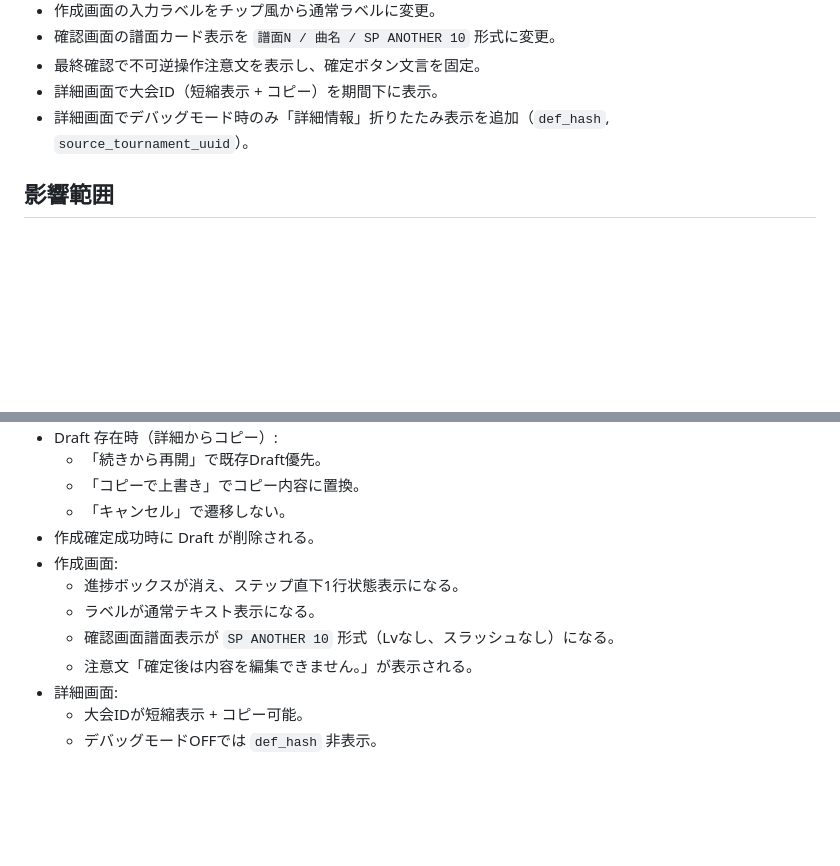
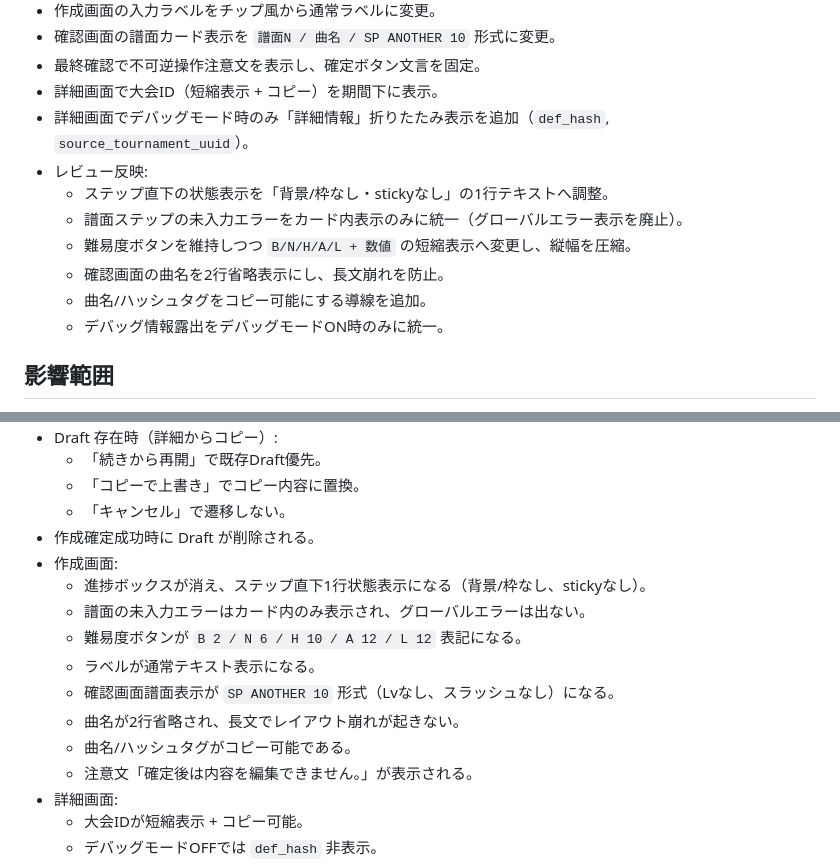
Before and after one commit to tts1374/iidx_score_attack_manager, a Markdown page: tasks/feat-score-attack-draft-ui.md, 2 parts joined by grey strips. GitHub-like rendering; blank space fills up the shorter version.

Commit message:
plan: update task scope for review adjustments

```diff
--- a/tasks/feat-score-attack-draft-ui.md
+++ b/tasks/feat-score-attack-draft-ui.md
@@ -24,6 +24,13 @@
 - 最終確認で不可逆操作注意文を表示し、確定ボタン文言を固定。
 - 詳細画面で大会ID（短縮表示 + コピー）を期間下に表示。
 - 詳細画面でデバッグモード時のみ「詳細情報」折りたたみ表示を追加（`def_hash`, `source_tournament_uuid`）。
+- レビュー反映:
+  - ステップ直下の状態表示を「背景/枠なし・stickyなし」の1行テキストへ調整。
+  - 譜面ステップの未入力エラーをカード内表示のみに統一（グローバルエラー表示を廃止）。
+  - 難易度ボタンを維持しつつ `B/N/H/A/L + 数値` の短縮表示へ変更し、縦幅を圧縮。
+  - 確認画面の曲名を2行省略表示にし、長文崩れを防止。
+  - 曲名/ハッシュタグをコピー可能にする導線を追加。
+  - デバッグ情報露出をデバッグモードON時のみに統一。
 
 ## 影響範囲
 - ユーザー:
@@ -71,9 +78,13 @@
   - 「キャンセル」で遷移しない。
 - 作成確定成功時に Draft が削除される。
 - 作成画面:
-  - 進捗ボックスが消え、ステップ直下1行状態表示になる。
+  - 進捗ボックスが消え、ステップ直下1行状態表示になる（背景/枠なし、stickyなし）。
+  - 譜面の未入力エラーはカード内のみ表示され、グローバルエラーは出ない。
+  - 難易度ボタンが `B 2 / N 6 / H 10 / A 12 / L 12` 表記になる。
   - ラベルが通常テキスト表示になる。
   - 確認画面譜面表示が `SP ANOTHER 10` 形式（Lvなし、スラッシュなし）になる。
+  - 曲名が2行省略され、長文でレイアウト崩れが起きない。
+  - 曲名/ハッシュタグがコピー可能である。
   - 注意文「確定後は内容を編集できません。」が表示される。
 - 詳細画面:
   - 大会IDが短縮表示 + コピー可能。
```
